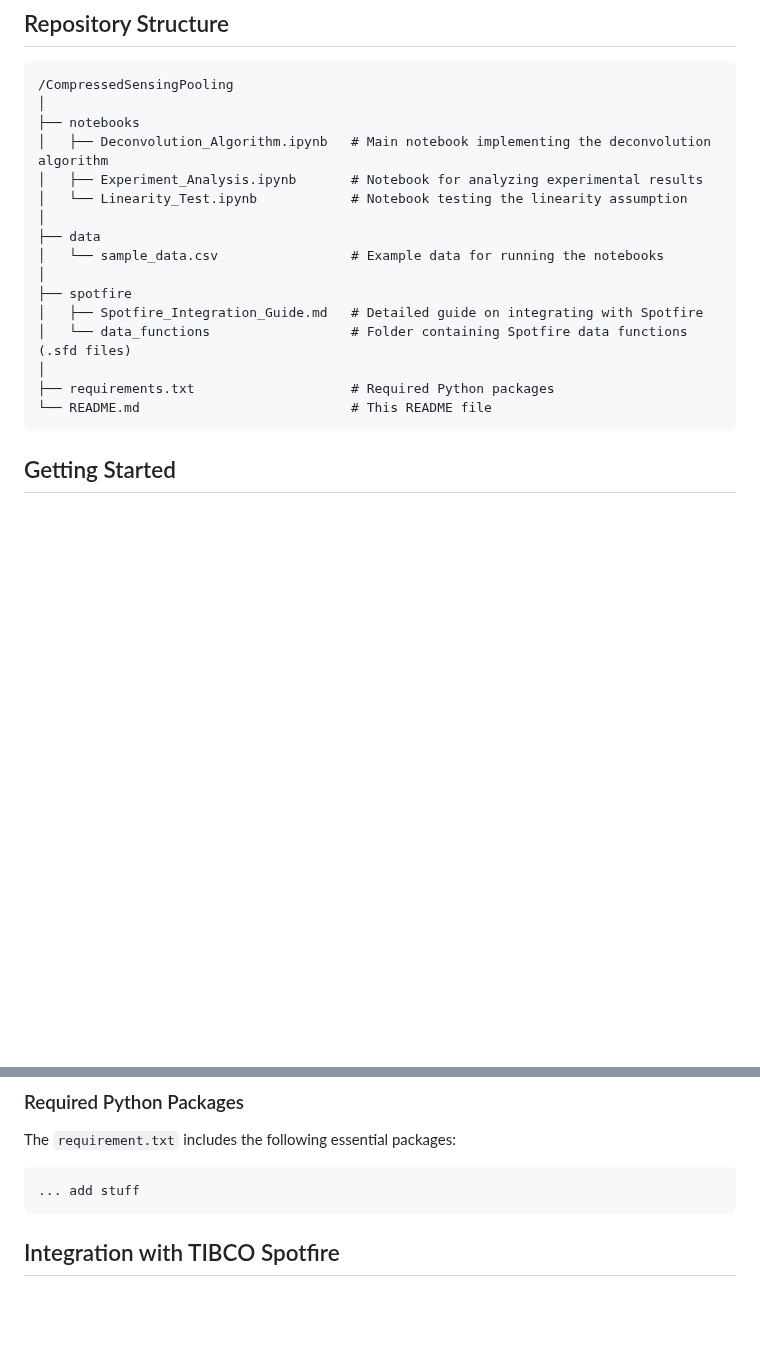
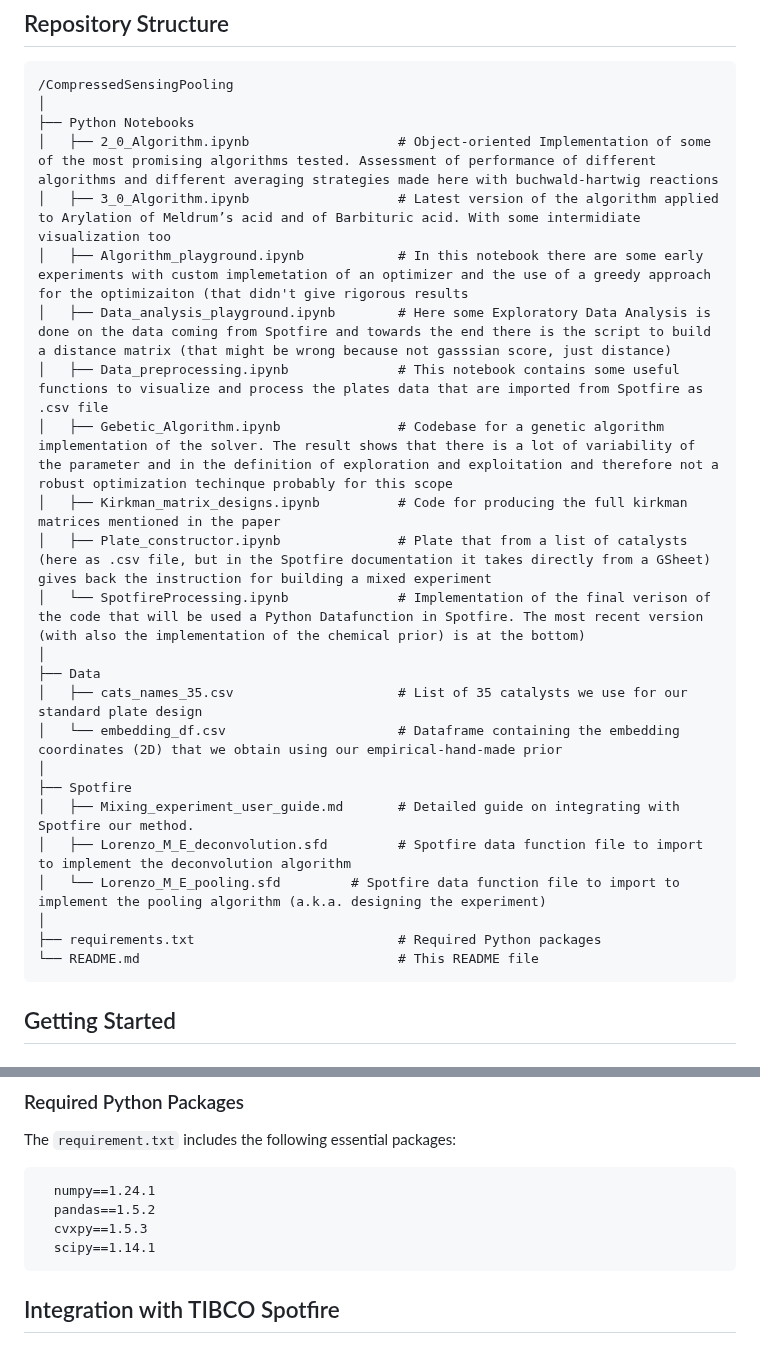
Before and after one commit to LorenzoTarricone/Compressed-Sensing-to-Pooling-and-Deconvolution-of-Pd-Catalyzed-Cross-Coupling-Reactions-Experiments, a Markdown page: README.md, 2 parts joined by grey strips. GitHub-like rendering; blank space fills up the shorter version.

````diff
--- a/README.md
+++ b/README.md
@@ -15,20 +15,28 @@ This repository demonstrates how to use combinatorial designs and compressed sen
 ```
 /CompressedSensingPooling
 │
-├── notebooks
-│   ├── Deconvolution_Algorithm.ipynb   # Main notebook implementing the deconvolution algorithm
-│   ├── Experiment_Analysis.ipynb       # Notebook for analyzing experimental results
-│   └── Linearity_Test.ipynb            # Notebook testing the linearity assumption
+├── Python Notebooks
+│   ├── 2_0_Algorithm.ipynb                   # Object-oriented Implementation of some of the most promising algorithms tested. Assessment of performance of different algorithms and different averaging strategies made here with buchwald-hartwig reactions
+│   ├── 3_0_Algorithm.ipynb                   # Latest version of the algorithm applied to Arylation of Meldrum’s acid and of Barbituric acid. With some intermidiate visualization too
+│   ├── Algorithm_playground.ipynb            # In this notebook there are some early experiments with custom implemetation of an optimizer and the use of a greedy approach for the optimizaiton (that didn't give rigorous results
+│   ├── Data_analysis_playground.ipynb        # Here some Exploratory Data Analysis is done on the data coming from Spotfire and towards the end there is the script to build a distance matrix (that might be wrong because not gasssian score, just distance)
+│   ├── Data_preprocessing.ipynb              # This notebook contains some useful functions to visualize and process the plates data that are imported from Spotfire as .csv file
+│   ├── Gebetic_Algorithm.ipynb               # Codebase for a genetic algorithm implementation of the solver. The result shows that there is a lot of variability of the parameter and in the definition of exploration and exploitation and therefore not a robust optimization techinque probably for this scope
+│   ├── Kirkman_matrix_designs.ipynb          # Code for producing the full kirkman matrices mentioned in the paper
+│   ├── Plate_constructor.ipynb               # Plate that from a list of catalysts (here as .csv file, but in the Spotfire documentation it takes directly from a GSheet) gives back the instruction for building a mixed experiment
+│   └── SpotfireProcessing.ipynb              # Implementation of the final verison of the code that will be used a Python Datafunction in Spotfire. The most recent version (with also the implementation of the chemical prior) is at the bottom)
 │
-├── data
-│   └── sample_data.csv                 # Example data for running the notebooks
+├── Data
+│   ├── cats_names_35.csv                     # List of 35 catalysts we use for our standard plate design
+│   └── embedding_df.csv                      # Dataframe containing the embedding coordinates (2D) that we obtain using our empirical-hand-made prior
 │
-├── spotfire
-│   ├── Spotfire_Integration_Guide.md   # Detailed guide on integrating with Spotfire
-│   └── data_functions                  # Folder containing Spotfire data functions (.sfd files)
+├── Spotfire
+│   ├── Mixing_experiment_user_guide.md       # Detailed guide on integrating with Spotfire our method.
+│   ├── Lorenzo_M_E_deconvolution.sfd         # Spotfire data function file to import to implement the deconvolution algorithm
+│   └── Lorenzo_M_E_pooling.sfd         # Spotfire data function file to import to implement the pooling algorithm (a.k.a. designing the experiment)
 │
-├── requirements.txt                    # Required Python packages
-└── README.md                           # This README file
+├── requirements.txt                          # Required Python packages
+└── README.md                                 # This README file
 ```
 
 ## Getting Started
@@ -50,7 +58,10 @@ This repository demonstrates how to use combinatorial designs and compressed sen
 The `requirement.txt` includes the following essential packages:
 
   ```txt
- ... add stuff
+    numpy==1.24.1
+    pandas==1.5.2
+    cvxpy==1.5.3
+    scipy==1.14.1
   ```
 
 ## Integration with TIBCO Spotfire
````
